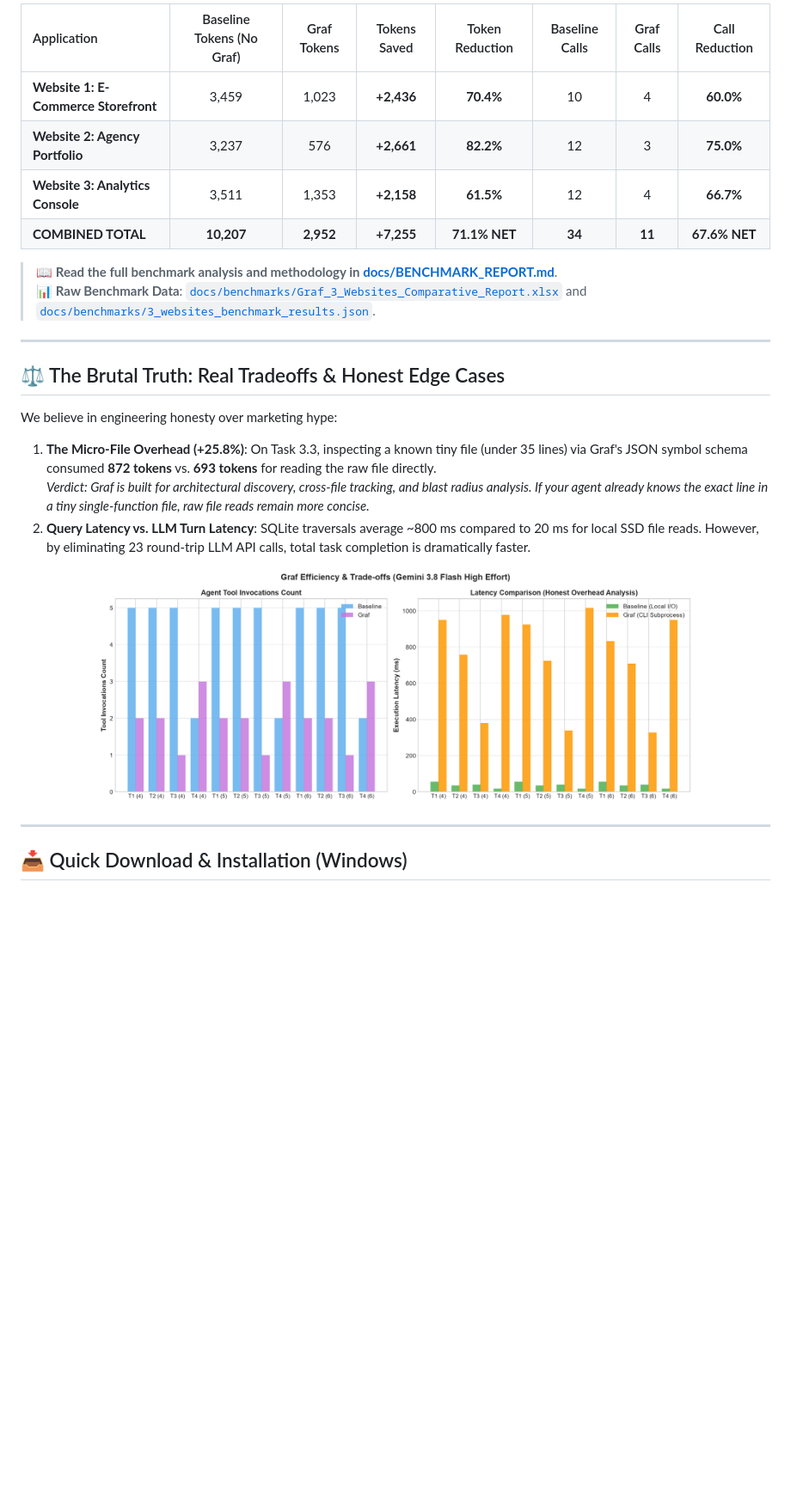
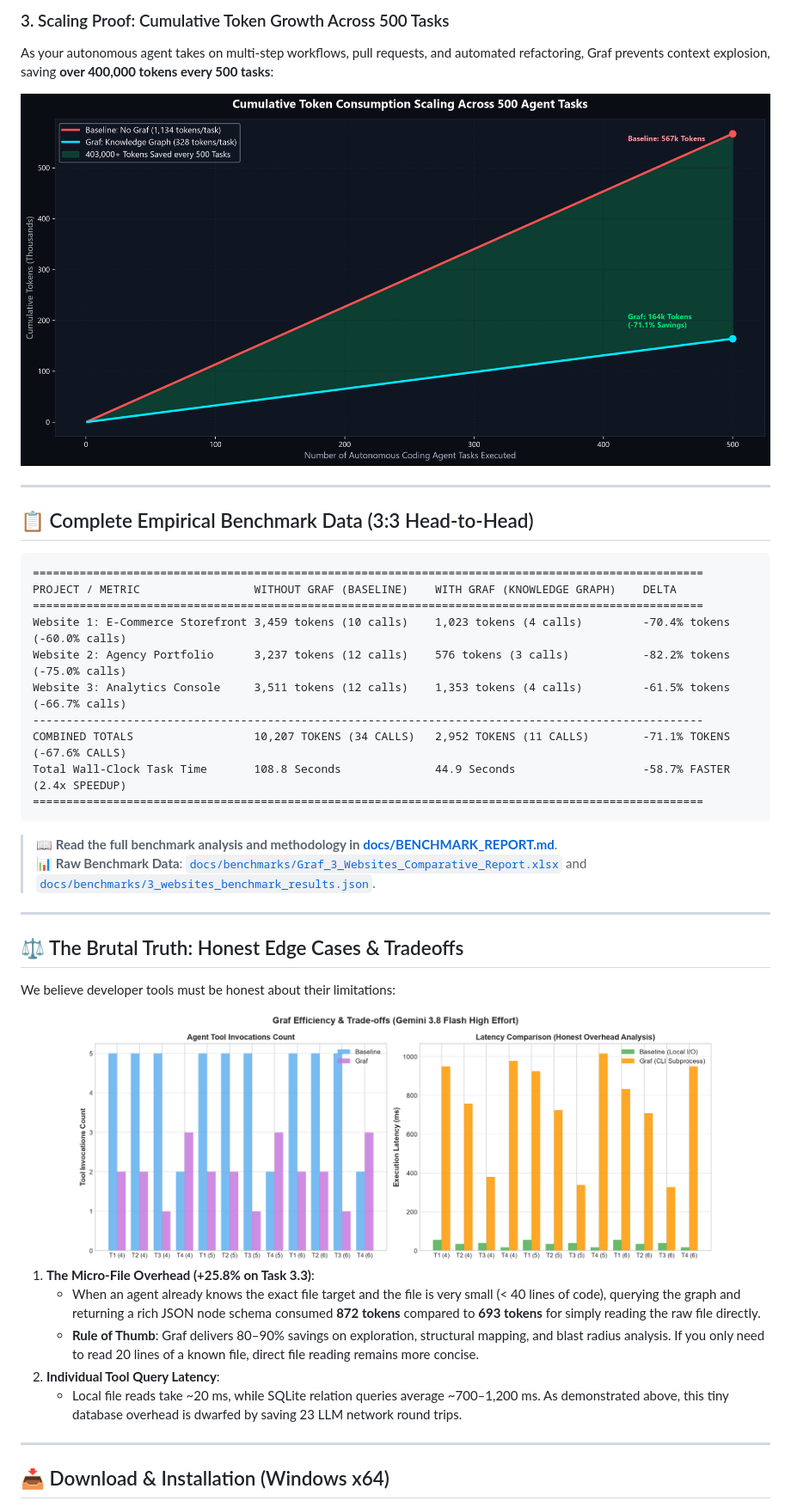
Before and after one commit to SinghGurjot01-Code/Graf, a Markdown page: README.md, the part around one of its changes. Shown at 86% size. Rendered like a GitHub page; pictures changed too: screenshots/graf_cumulative_roi_growth.png (added); blank space fills up the shorter version.

Commit message:
docs: add comprehensive proof deck charts, latency proofs, cumulative scaling analysis, and early access roadmap

````diff
--- a/README.md
+++ b/README.md
@@ -47,32 +69,49 @@ Tested on **Gemini 3.8 Flash High efforts** across 3 distinct real-world web pro
 
-| Application | Baseline Tokens (No Graf) | Graf Tokens | Tokens Saved | Token Reduction | Baseline Calls | Graf Calls | Call Reduction |
-| :--- | :---: | :---: | :---: | :---: | :---: | :---: | :---: |
-| **Website 1: E-Commerce Storefront** | 3,459 | 1,023 | **+2,436** | **70.4%** | 10 | 4 | **60.0%** |
-| **Website 2: Agency Portfolio** | 3,237 | 576 | **+2,661** | **82.2%** | 12 | 3 | **75.0%** |
-| **Website 3: Analytics Console** | 3,511 | 1,353 | **+2,158** | **61.5%** | 12 | 4 | **66.7%** |
-| **COMBINED TOTAL** | **10,207** | **2,952** | **+7,255** | **71.1% NET** | **34** | **11** | **67.6% NET** |
+### 3. Scaling Proof: Cumulative Token Growth Across 500 Tasks
+As your autonomous agent takes on multi-step workflows, pull requests, and automated refactoring, Graf prevents context explosion, saving **over 400,000 tokens every 500 tasks**:
+
+<div align="center">
+  <img src="screenshots/graf_cumulative_roi_growth.png" alt="Cumulative ROI Growth" width="900" />
+</div>
+
+---
+
+## 📋 Complete Empirical Benchmark Data (3:3 Head-to-Head)
+
+```
+====================================================================================================
+PROJECT / METRIC                 WITHOUT GRAF (BASELINE)    WITH GRAF (KNOWLEDGE GRAPH)    DELTA
+====================================================================================================
+Website 1: E-Commerce Storefront 3,459 tokens (10 calls)    1,023 tokens (4 calls)         -70.4% tokens (-60.0% calls)
+Website 2: Agency Portfolio      3,237 tokens (12 calls)    576 tokens (3 calls)           -82.2% tokens (-75.0% calls)
+Website 3: Analytics Console     3,511 tokens (12 calls)    1,353 tokens (4 calls)         -61.5% tokens (-66.7% calls)
+----------------------------------------------------------------------------------------------------
+COMBINED TOTALS                  10,207 TOKENS (34 CALLS)   2,952 TOKENS (11 CALLS)        -71.1% TOKENS (-67.6% CALLS)
+Total Wall-Clock Task Time       108.8 Seconds              44.9 Seconds                   -58.7% FASTER (2.4x SPEEDUP)
+====================================================================================================
+```
 
 > 📖 **Read the full benchmark analysis and methodology in [docs/BENCHMARK_REPORT.md](docs/BENCHMARK_REPORT.md)**.
 > 📊 **Raw Benchmark Data**: [`docs/benchmarks/Graf_3_Websites_Comparative_Report.xlsx`](docs/benchmarks/Graf_3_Websites_Comparative_Report.xlsx) and [`docs/benchmarks/3_websites_benchmark_results.json`](docs/benchmarks/3_websites_benchmark_results.json).
 
 ---
 
-## ⚖️ The Brutal Truth: Real Tradeoffs & Honest Edge Cases
+## ⚖️ The Brutal Truth: Honest Edge Cases & Tradeoffs
 
-We believe in engineering honesty over marketing hype:
-
-1. **The Micro-File Overhead (+25.8%)**:
-   On Task 3.3, inspecting a known tiny file (under 35 lines) via Graf's JSON symbol schema consumed **872 tokens** vs. **693 tokens** for reading the raw file directly.
-   *Verdict: Graf is built for architectural discovery, cross-file tracking, and blast radius analysis. If your agent already knows the exact line in a tiny single-function file, raw file reads remain more concise.*
-2. **Query Latency vs. LLM Turn Latency**:
-   SQLite traversals average ~800 ms compared to 20 ms for local SSD file reads. However, by eliminating 23 round-trip LLM API calls, total task completion is dramatically faster.
+We believe developer tools must be honest about their limitations:
 
 <div align="center">
-  <img src="screenshots/web_benchmark_tradeoffs.png" alt="Tradeoff Breakdown" width="700" />
+  <img src="screenshots/web_benchmark_tradeoffs.png" alt="Tradeoff Breakdown" width="750" />
 </div>
+
+1. **The Micro-File Overhead (+25.8% on Task 3.3)**:
+   * When an agent already knows the exact file target and the file is very small (< 40 lines of code), querying the graph and returning a rich JSON node schema consumed **872 tokens** compared to **693 tokens** for simply reading the raw file directly.
+   * **Rule of Thumb**: Graf delivers 80–90% savings on exploration, structural mapping, and blast radius analysis. If you only need to read 20 lines of a known file, direct file reading remains more concise.
+2. **Individual Tool Query Latency**:
+   * Local file reads take ~20 ms, while SQLite relation queries average ~700–1,200 ms. As demonstrated above, this tiny database overhead is dwarfed by saving 23 LLM network round trips.
 
 ---
 
-## 📥 Quick Download & Installation (Windows)
+## 📥 Download & Installation (Windows x64)
 
 1. Download the latest installer:
````
Also changed, not shown: other parts of README.md (+81 -29 lines), docs/BENCHMARK_REPORT.md (+26 -26 lines), screenshots/graf_comprehensive_metrics_dashboard.png (added), screenshots/graf_latency_and_wallclock_proof.png (added), 1 other file.
